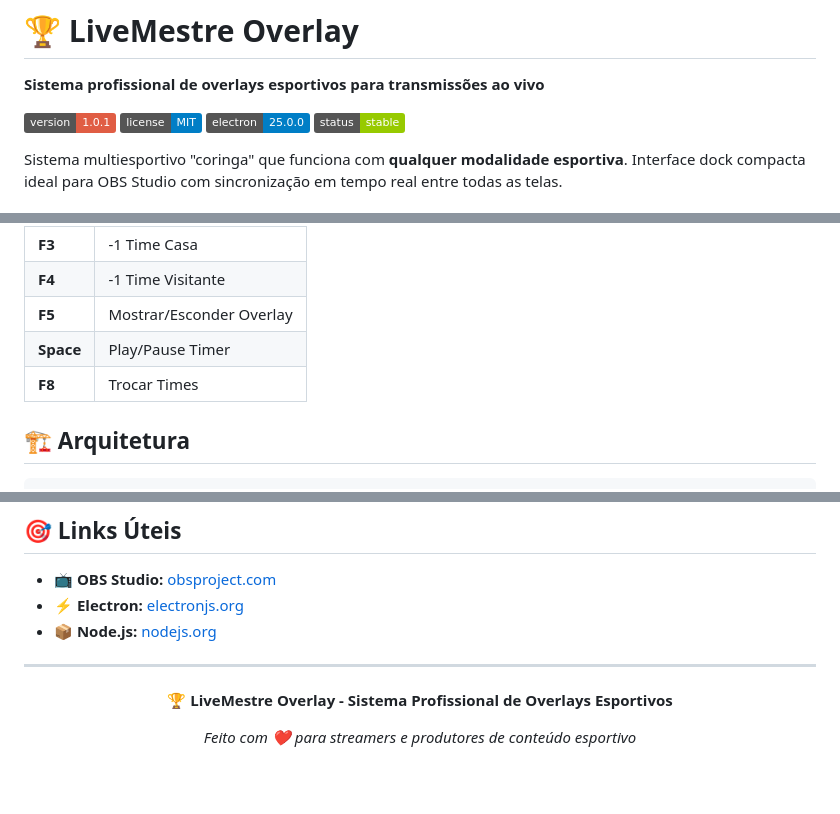
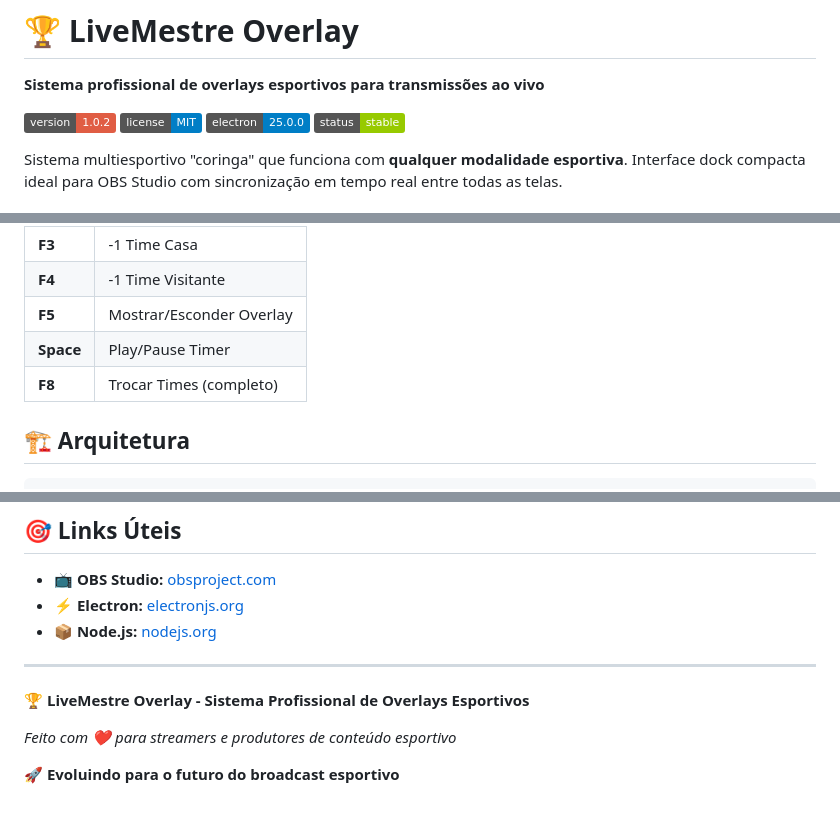
Before and after one commit to dehpiment/lm-top-app, a Markdown page: README.md, 3 parts joined by grey strips. GitHub-like rendering; badges without logos; blank space fills up the shorter version.

```diff
--- a/README.md
+++ b/README.md
@@ -2,7 +2,7 @@
 
 **Sistema profissional de overlays esportivos para transmissões ao vivo**
 
-[![Version](https://img.shields.io/badge/version-1.0.1-red.svg)](https://github.com/dehpiment/lm-top-app)
+[![Version](https://img.shields.io/badge/version-1.0.2-red.svg)](https://github.com/dehpiment/lm-top-app)
 [![License](https://img.shields.io/badge/license-MIT-blue.svg)](LICENSE)
 [![Electron](https://img.shields.io/badge/electron-25.0.0-blue.svg)](https://electronjs.org/)
 [![Status](https://img.shields.io/badge/status-stable-green.svg)](https://github.com/dehpiment/lm-top-app)
@@ -81,7 +87,7 @@ npm run dev
 | **F4** | -1 Time Visitante |
 | **F5** | Mostrar/Esconder Overlay |
 | **Space** | Play/Pause Timer |
-| **F8** | Trocar Times |
+| **F8** | Trocar Times (completo) |
 
 ## 🏗️ Arquitetura
 
@@ -241,4 +302,4 @@ Este projeto está sob a licença MIT. Veja o arquivo [LICENSE](LICENSE) para ma
 
 *Feito com ❤️ para streamers e produtores de conteúdo esportivo*
 
-</div>
+**🚀 Evoluindo para o futuro do broadcast esportivo**
```
Also changed, not shown: other parts of README.md (+92 -31 lines).
